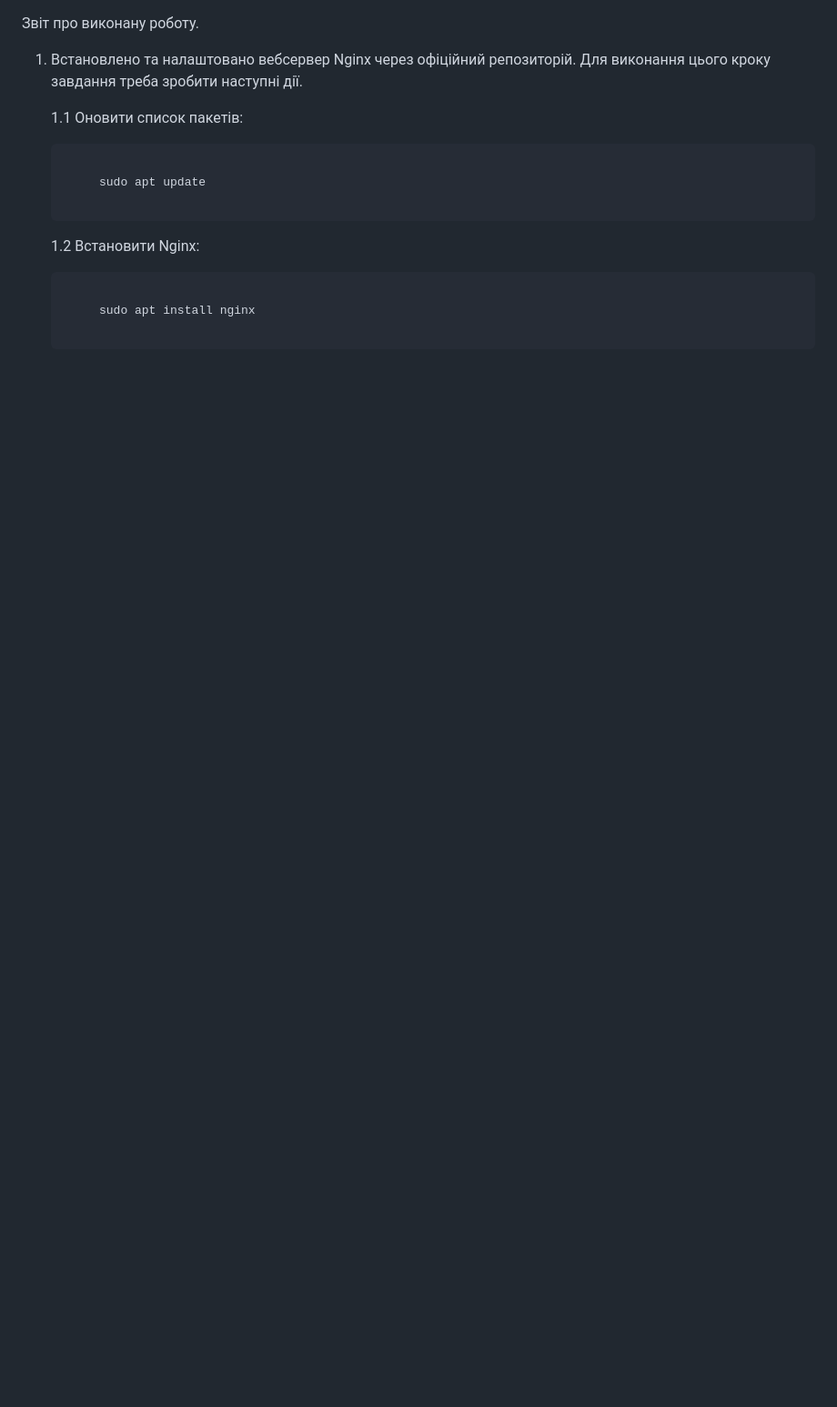
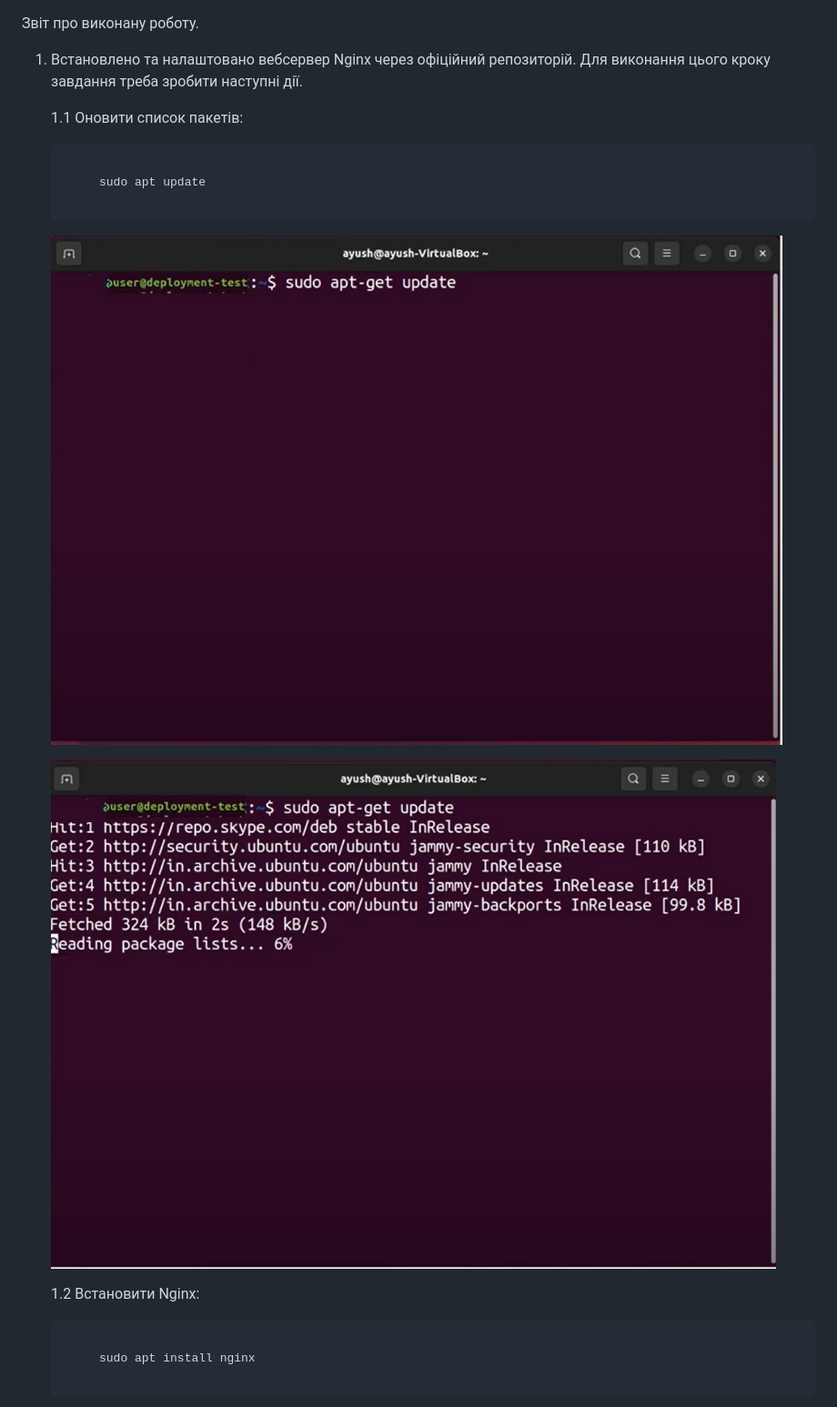
Before and after one commit to Stanley29/DevOpsEngineer, a Markdown page: 06_lesson_06/Readme.md, the part around the change printed below. Shown: that part at 91% size. Drawn GitHub-style; pictures changed too: 06_lesson_06/images/01_install_nginx_server/lesson_06_install_nginx_server_01.jpg (added), 06_lesson_06/images/01_install_nginx_server/lesson_06_install_nginx_server_02.jpg (added); blank space fills up the shorter version.

Commit message:
Home work for lesson6 - install server images added

````diff
--- a/06_lesson_06/Readme.md
+++ b/06_lesson_06/Readme.md
@@ -10,6 +10,11 @@
 
    ```
 
+
+    ![sudo apt update](images/01_install_nginx_server/lesson_06_install_nginx_server_01.jpg)
+
+	![sudo apt update](images/01_install_nginx_server/lesson_06_install_nginx_server_02.jpg)
+
    1.2 Встановити Nginx:
 
    ```
````
Also changed, not shown: other parts of 06_lesson_06/Readme.md (+9 -0 lines), 06_lesson_06/images/01_install_nginx_server/lesson_06_install_nginx_server_04.jpg (added), 06_lesson_06/images/01_install_nginx_server/lesson_06_install_nginx_server_05.jpg (added), 06_lesson_06/images/01_install_nginx_server/lesson_06_install_nginx_server_06.jpg (added), 06_lesson_06/images/01_install_nginx_server/lesson_06_install_nginx_server_07.jpg (added).
